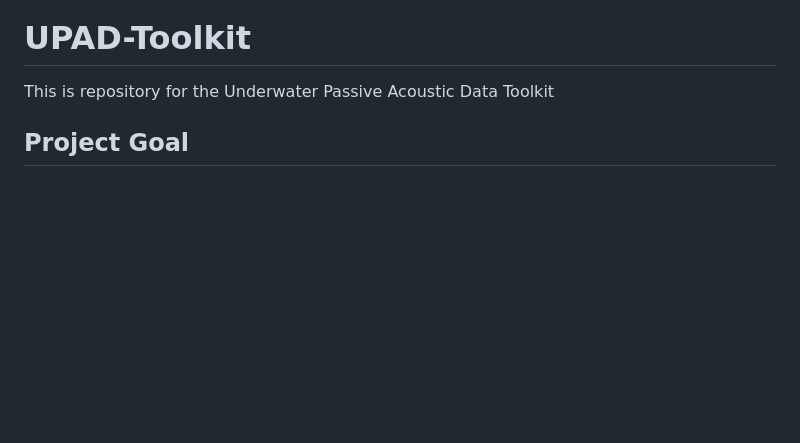
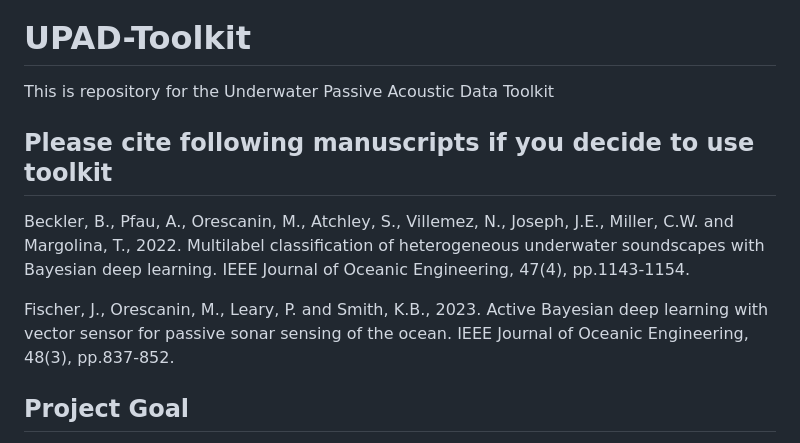
Before and after one commit to marko-orescanin-nps/UPAD-Toolkit, a Markdown page: README.md, the part around the change. GitHub-like rendering; blank space fills up the shorter version.

Commit message:
Update README.md
added manuscripts info

```diff
--- a/README.md
+++ b/README.md
@@ -1,5 +1,11 @@
 # UPAD-Toolkit
 This is repository for the Underwater Passive Acoustic Data Toolkit
+
+
+## Please cite following manuscripts if you decide to use toolkit
+Beckler, B., Pfau, A., Orescanin, M., Atchley, S., Villemez, N., Joseph, J.E., Miller, C.W. and Margolina, T., 2022. Multilabel classification of heterogeneous underwater soundscapes with Bayesian deep learning. IEEE Journal of Oceanic Engineering, 47(4), pp.1143-1154.
+
+Fischer, J., Orescanin, M., Leary, P. and Smith, K.B., 2023. Active Bayesian deep learning with vector sensor for passive sonar sensing of the ocean. IEEE Journal of Oceanic Engineering, 48(3), pp.837-852.
 
 ## Project Goal
 Project to generate ship-acoustic machine-learning training, validation and test datasets based on an AIS-track repository of vessel traffic in the Monterey Bay. Evaluation results in the test dataset should
```
